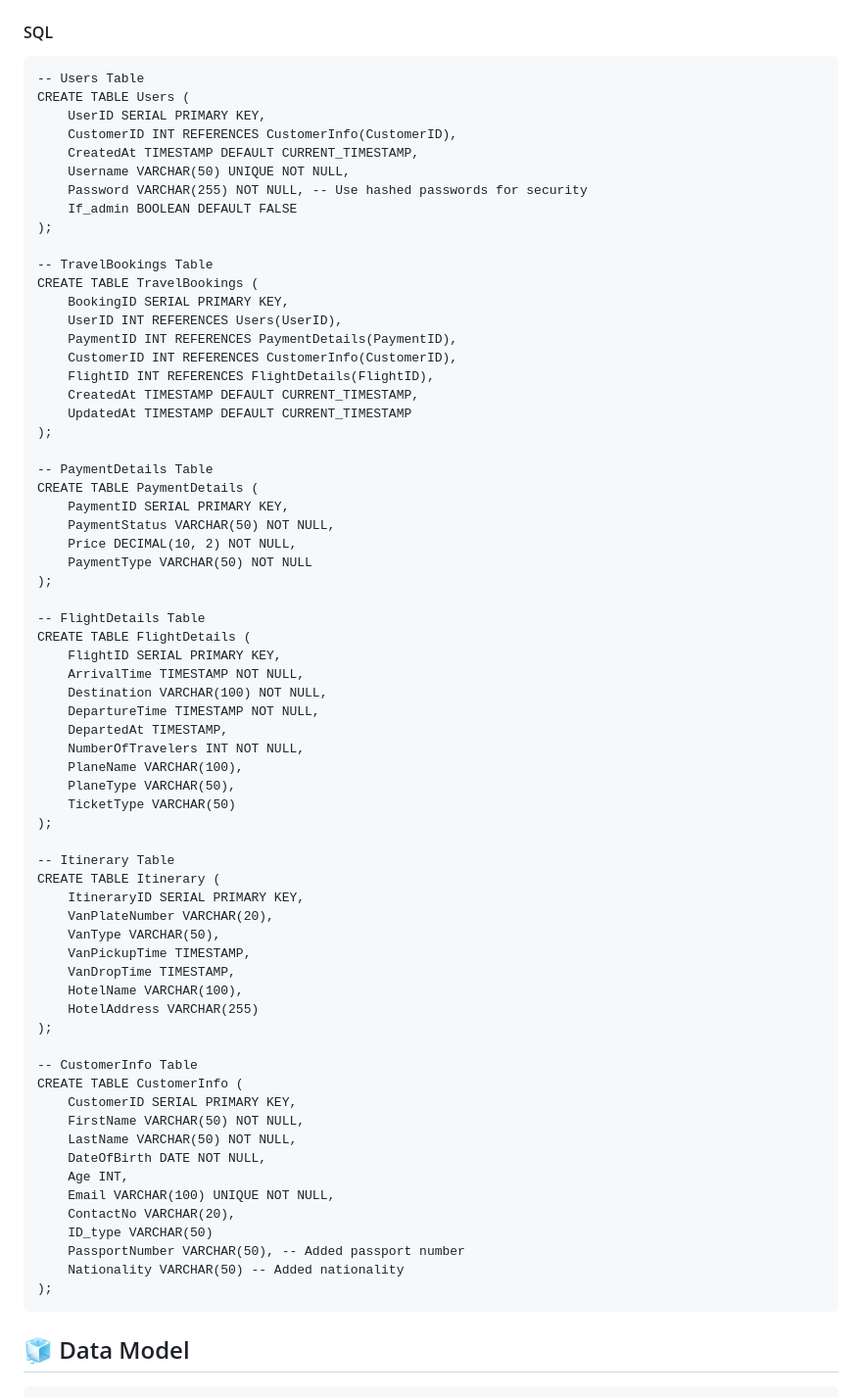
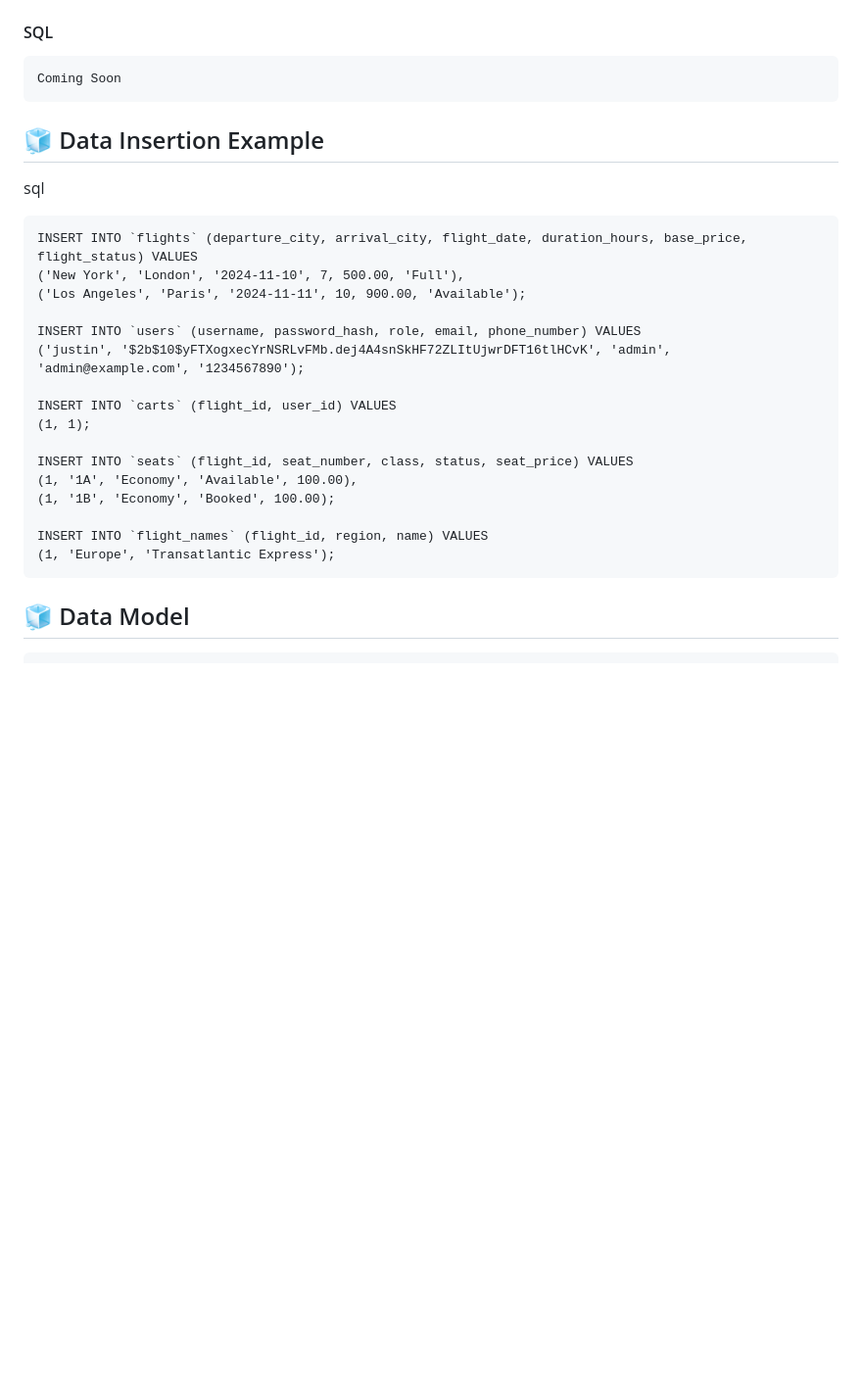
Before and after one commit to flexycode/CTINFMGL_FINAL_PROJECT, a Markdown page: README.md, the part around the change. Shown at 98% size. Drawn GitHub-style; blank space fills up the shorter version.

Commit message:
🧊 Flight Booking 2025

````diff
--- a/README.md
+++ b/README.md
@@ -68,73 +68,29 @@ Coming Soon
 ## 🧊 Database Schema
 #### SQL
 ```
--- Users Table
-CREATE TABLE Users (
-    UserID SERIAL PRIMARY KEY,
-    CustomerID INT REFERENCES CustomerInfo(CustomerID),
-    CreatedAt TIMESTAMP DEFAULT CURRENT_TIMESTAMP,
-    Username VARCHAR(50) UNIQUE NOT NULL,
-    Password VARCHAR(255) NOT NULL, -- Use hashed passwords for security
-    If_admin BOOLEAN DEFAULT FALSE
-);
+Coming Soon
+```
+## 🧊 Data Insertion Example
+sql
+```
+INSERT INTO `flights` (departure_city, arrival_city, flight_date, duration_hours, base_price, flight_status) VALUES
+('New York', 'London', '2024-11-10', 7, 500.00, 'Full'),
+('Los Angeles', 'Paris', '2024-11-11', 10, 900.00, 'Available');
 
--- TravelBookings Table
-CREATE TABLE TravelBookings (
-    BookingID SERIAL PRIMARY KEY,
-    UserID INT REFERENCES Users(UserID),
-    PaymentID INT REFERENCES PaymentDetails(PaymentID),
-    CustomerID INT REFERENCES CustomerInfo(CustomerID),
-    FlightID INT REFERENCES FlightDetails(FlightID),
-    CreatedAt TIMESTAMP DEFAULT CURRENT_TIMESTAMP,
-    UpdatedAt TIMESTAMP DEFAULT CURRENT_TIMESTAMP
-);
+INSERT INTO `users` (username, password_hash, role, email, phone_number) VALUES
+('justin', '$2b$10$yFTXogxecYrNSRLvFMb.dej4A4snSkHF72ZLItUjwrDFT16tlHCvK', 'admin', 'admin@example.com', '1234567890');
 
--- PaymentDetails Table
-CREATE TABLE PaymentDetails (
-    PaymentID SERIAL PRIMARY KEY,
-    PaymentStatus VARCHAR(50) NOT NULL,
-    Price DECIMAL(10, 2) NOT NULL,
-    PaymentType VARCHAR(50) NOT NULL
-);
+INSERT INTO `carts` (flight_id, user_id) VALUES
+(1, 1);
 
--- FlightDetails Table
-CREATE TABLE FlightDetails (
-    FlightID SERIAL PRIMARY KEY,
-    ArrivalTime TIMESTAMP NOT NULL,
-    Destination VARCHAR(100) NOT NULL,
-    DepartureTime TIMESTAMP NOT NULL,
-    DepartedAt TIMESTAMP,
-    NumberOfTravelers INT NOT NULL,
-    PlaneName VARCHAR(100),
-    PlaneType VARCHAR(50),
-    TicketType VARCHAR(50)
-);
+INSERT INTO `seats` (flight_id, seat_number, class, status, seat_price) VALUES
+(1, '1A', 'Economy', 'Available', 100.00),
+(1, '1B', 'Economy', 'Booked', 100.00);
 
--- Itinerary Table
-CREATE TABLE Itinerary (
-    ItineraryID SERIAL PRIMARY KEY,
-    VanPlateNumber VARCHAR(20),
-    VanType VARCHAR(50),
-    VanPickupTime TIMESTAMP,
-    VanDropTime TIMESTAMP,
-    HotelName VARCHAR(100),
-    HotelAddress VARCHAR(255)
-);
+INSERT INTO `flight_names` (flight_id, region, name) VALUES
+(1, 'Europe', 'Transatlantic Express');
+```
 
--- CustomerInfo Table
-CREATE TABLE CustomerInfo (
-    CustomerID SERIAL PRIMARY KEY,
-    FirstName VARCHAR(50) NOT NULL,
-    LastName VARCHAR(50) NOT NULL,
-    DateOfBirth DATE NOT NULL,
-    Age INT,
-    Email VARCHAR(100) UNIQUE NOT NULL,
-    ContactNo VARCHAR(20),
-    ID_type VARCHAR(50)
-    PassportNumber VARCHAR(50), -- Added passport number
-    Nationality VARCHAR(50) -- Added nationality
-);
-```
 
 <!-- Data Model Image link down below -->
 ## 🧊 Data Model
````
